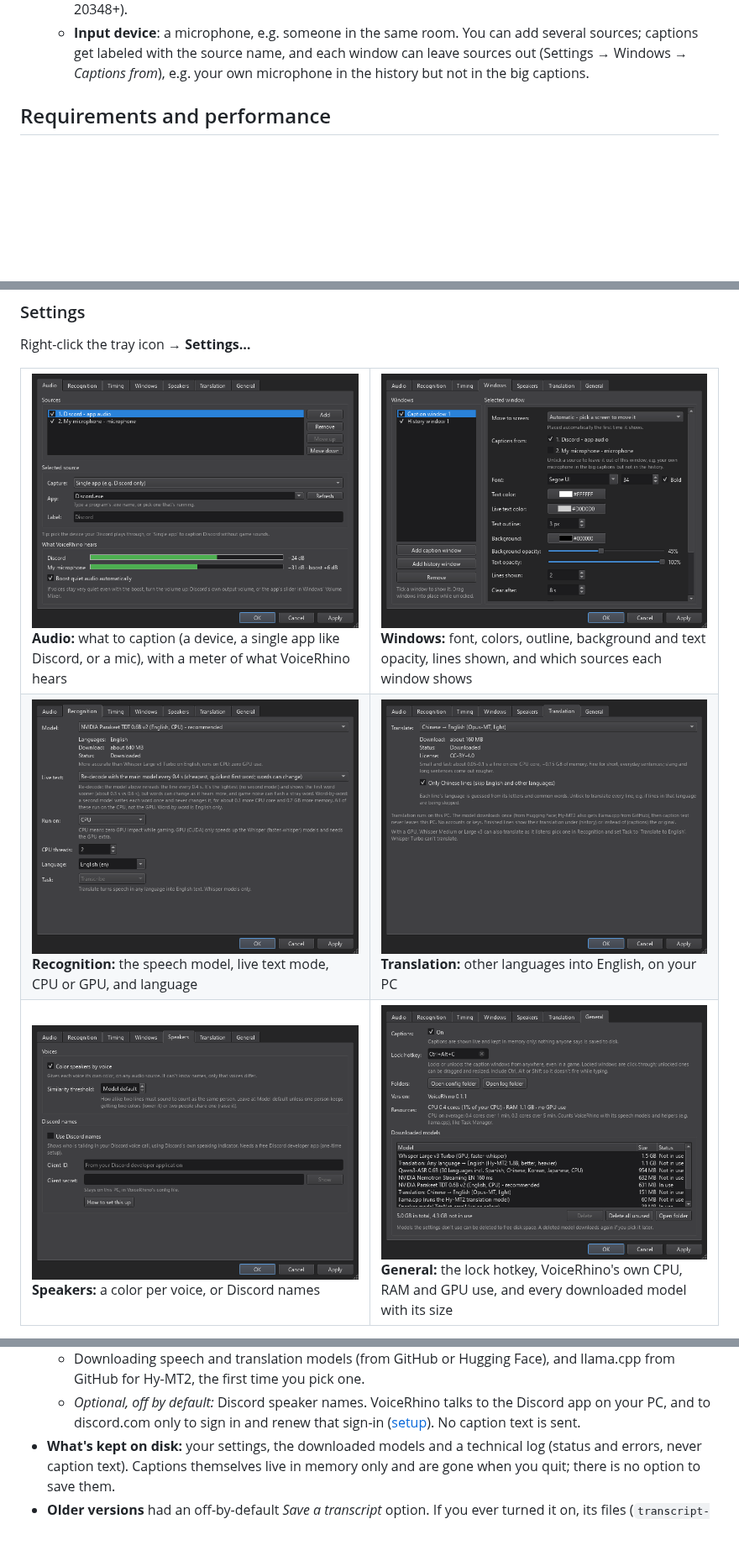
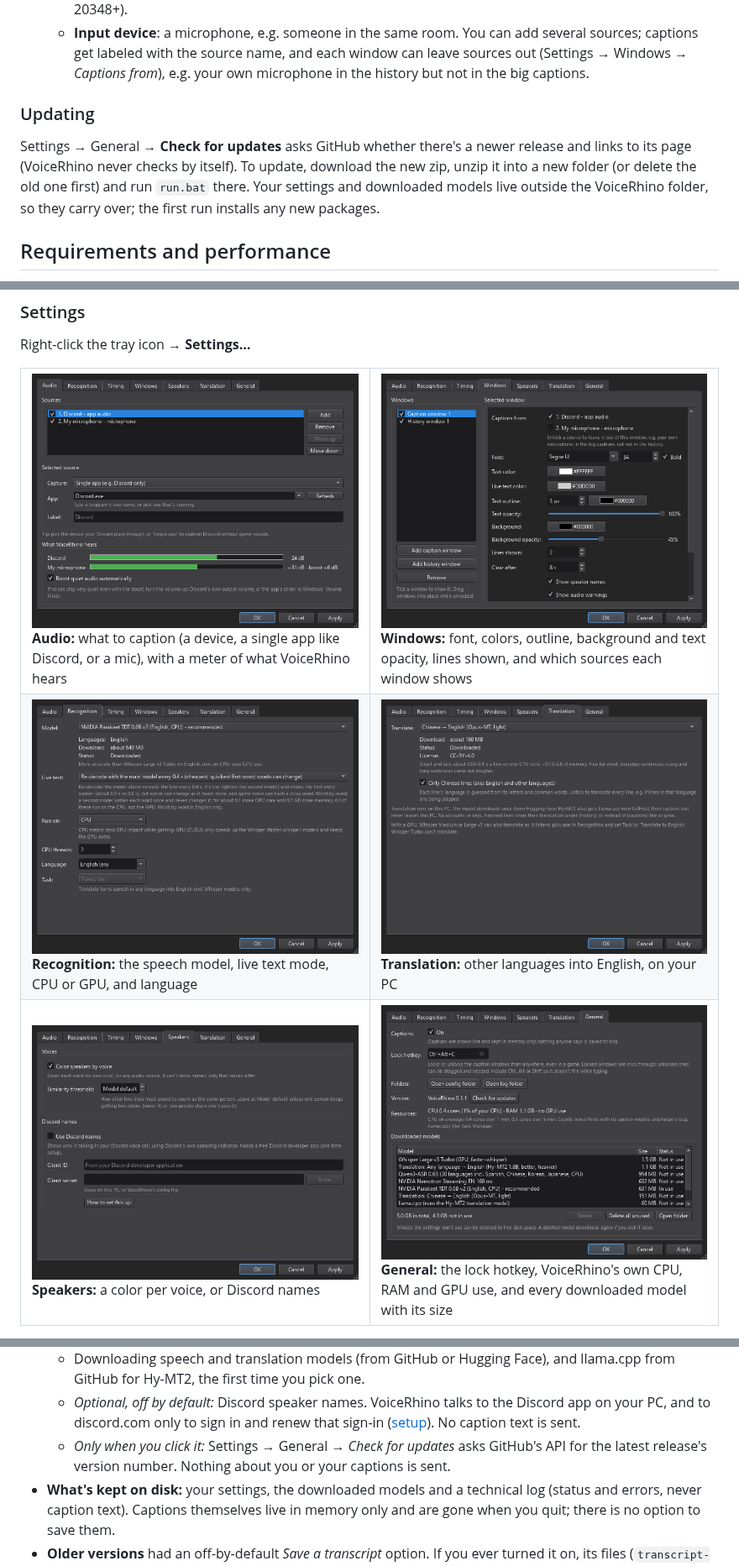
Before and after one commit to brokenrockstudios/VoiceRhino, a Markdown page: README.md, 3 parts joined by grey strips. Shown at 84% size. GitHub-like rendering; pictures changed too: docs/images/settings-general.png, docs/images/settings-translation.png, docs/images/settings-windows.png; blank space fills up the shorter version.

```diff
--- a/README.md
+++ b/README.md
@@ -46,6 +46,14 @@ history window (unlocked: dashed frames, drag to move). Names come from voice co
       You can add several sources; captions get labeled with the source name, and each window
       can leave sources out (Settings → Windows → _Captions from_), e.g. your own microphone in
       the history but not in the big captions.
+
+### Updating
+
+Settings → General → **Check for updates** asks GitHub whether there's a newer release and links
+to its page (VoiceRhino never checks by itself). To update, download the new zip, unzip it into a
+new folder (or delete the old one first) and run `run.bat` there. Your settings and downloaded
+models live outside the VoiceRhino folder, so they carry over; the first run installs any new
+packages.
 
 ## Requirements and performance
 
@@ -250,6 +258,8 @@ endorsed by any of these projects or companies.
     - _Optional, off by default:_ Discord speaker names. VoiceRhino talks to the Discord app
       on your PC, and to discord.com only to sign in and renew that sign-in
       ([setup](docs/discord-setup.md)). No caption text is sent.
+    - _Only when you click it:_ Settings → General → _Check for updates_ asks GitHub's API for
+      the latest release's version number. Nothing about you or your captions is sent.
 - **What's kept on disk:** your settings, the downloaded models and a technical log (status
   and errors, never caption text). Captions themselves live in memory only and are gone when
   you quit; there is no option to save them.
```
Also changed, not shown: CHANGELOG.md (+7 -0 lines), HANDOFF.md (+1 -0 lines), 7 other files.
